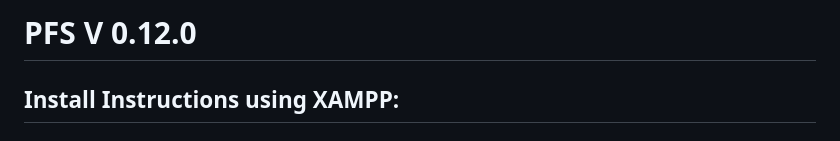
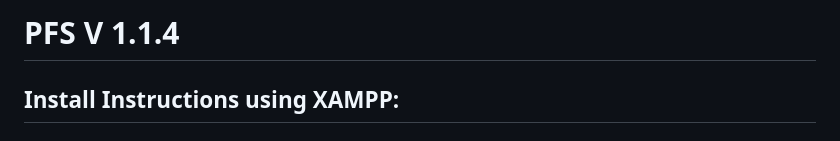
Before and after one commit to PehhhpaPig/PFS, a Markdown page: README.md, the part around the change. GitHub-like rendering.

```diff
--- a/README.md
+++ b/README.md
@@ -1,4 +1,4 @@
-# PFS V 0.12.0
+# PFS V 1.1.4
 
 ## Install Instructions using XAMPP:
 
```
